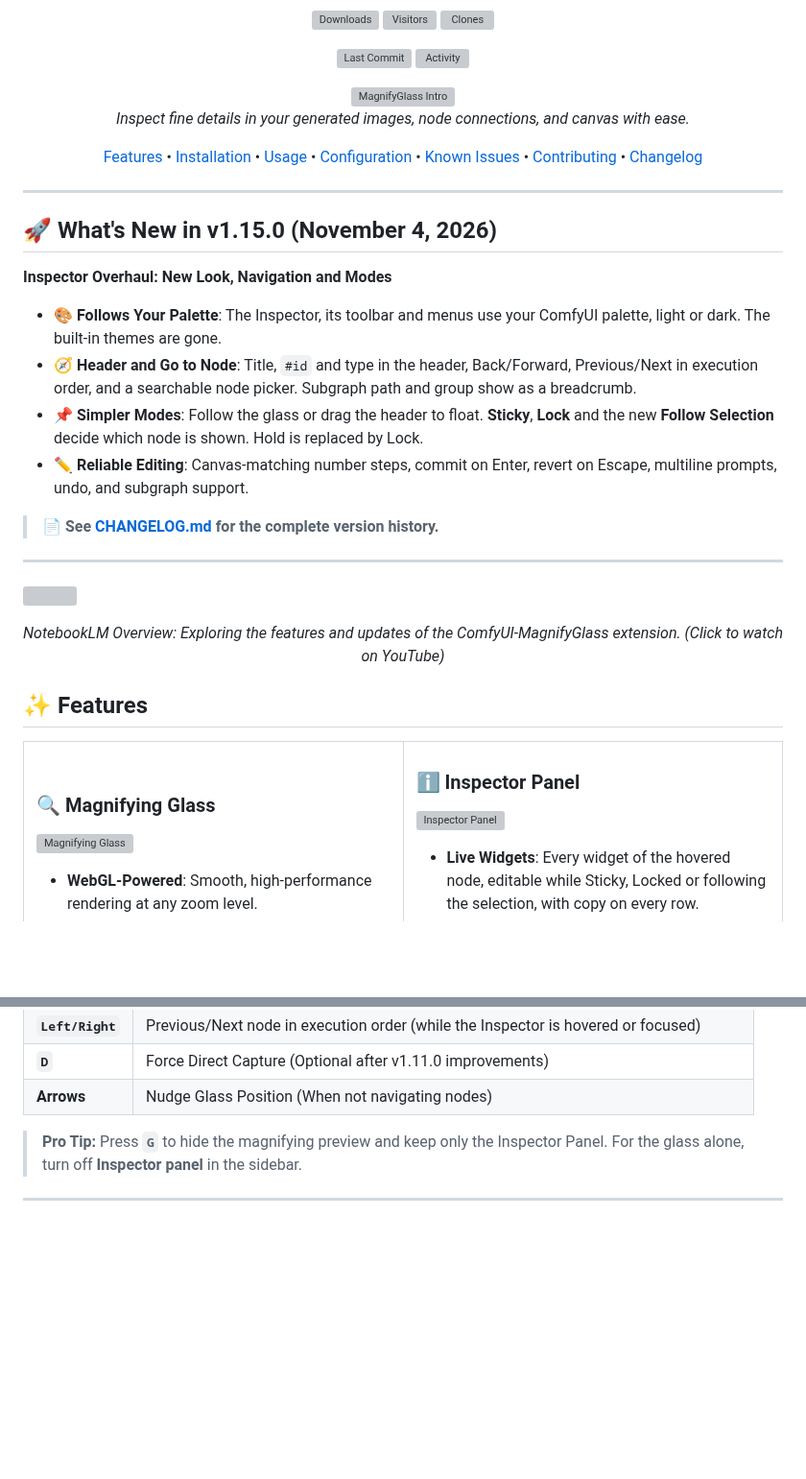
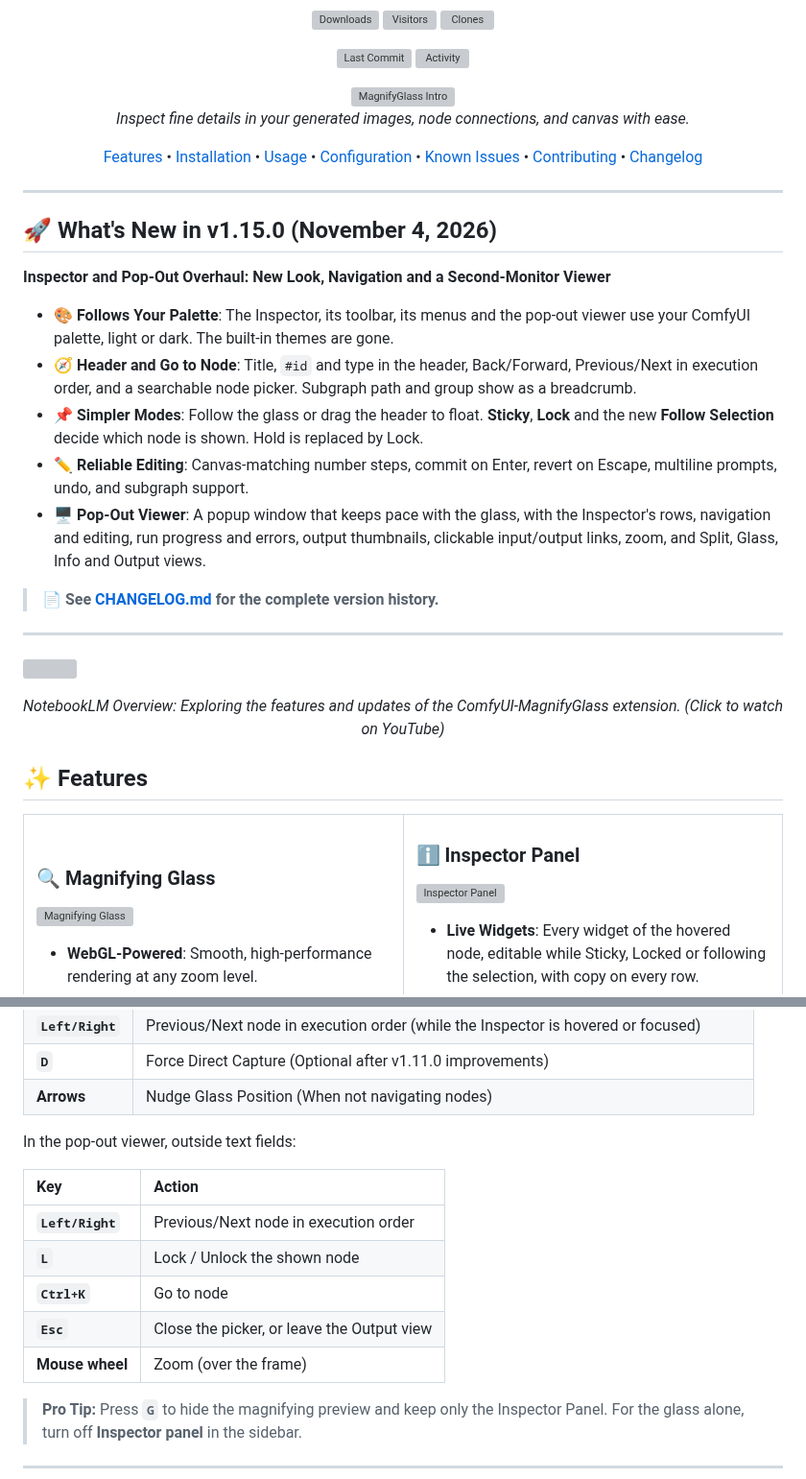
Before and after one commit to AEmotionStudio/ComfyUI-MagnifyGlass, a Markdown page: README.md, 2 parts joined by grey strips. Shown at 96% size. Rendered like a GitHub page; blank space fills up the shorter version; grey boxes are pictures that could not be loaded.

```diff
--- a/README.md
+++ b/README.md
@@ -27,12 +27,13 @@
 
 ## 🚀 What's New in v1.15.0 (November 4, 2026)
 
-**Inspector Overhaul: New Look, Navigation and Modes**
+**Inspector and Pop-Out Overhaul: New Look, Navigation and a Second-Monitor Viewer**
 
-*   **🎨 Follows Your Palette**: The Inspector, its toolbar and menus use your ComfyUI palette, light or dark. The built-in themes are gone.
+*   **🎨 Follows Your Palette**: The Inspector, its toolbar, its menus and the pop-out viewer use your ComfyUI palette, light or dark. The built-in themes are gone.
 *   **🧭 Header and Go to Node**: Title, `#id` and type in the header, Back/Forward, Previous/Next in execution order, and a searchable node picker. Subgraph path and group show as a breadcrumb.
 *   **📌 Simpler Modes**: Follow the glass or drag the header to float. **Sticky**, **Lock** and the new **Follow Selection** decide which node is shown. Hold is replaced by Lock.
 *   **✏️ Reliable Editing**: Canvas-matching number steps, commit on Enter, revert on Escape, multiline prompts, undo, and subgraph support.
+*   **🖥️ Pop-Out Viewer**: A popup window that keeps pace with the glass, with the Inspector's rows, navigation and editing, run progress and errors, output thumbnails, clickable input/output links, zoom, and Split, Glass, Info and Output views.
 
 > 📄 **See [CHANGELOG.md](CHANGELOG.md) for the complete version history.**
 
@@ -141,6 +142,16 @@ git clone https://github.com/AEmotionStudio/ComfyUI-MagnifyGlass.git
 | **`Left/Right`** | Previous/Next node in execution order (while the Inspector is hovered or focused) |
 | **`D`** | Force Direct Capture (Optional after v1.11.0 improvements) |
 | **Arrows** | Nudge Glass Position (When not navigating nodes) |
+
+In the pop-out viewer, outside text fields:
+
+| Key | Action |
+| :--- | :--- |
+| **`Left/Right`** | Previous/Next node in execution order |
+| **`L`** | Lock / Unlock the shown node |
+| **`Ctrl+K`** | Go to node |
+| **`Esc`** | Close the picker, or leave the Output view |
+| **Mouse wheel** | Zoom (over the frame) |
 
 > **Pro Tip:** Press **`G`** to hide the magnifying preview and keep only the Inspector Panel. For the glass alone, turn off **Inspector panel** in the sidebar.
 
```
Also changed, not shown: other parts of README.md (+6 -6 lines).
